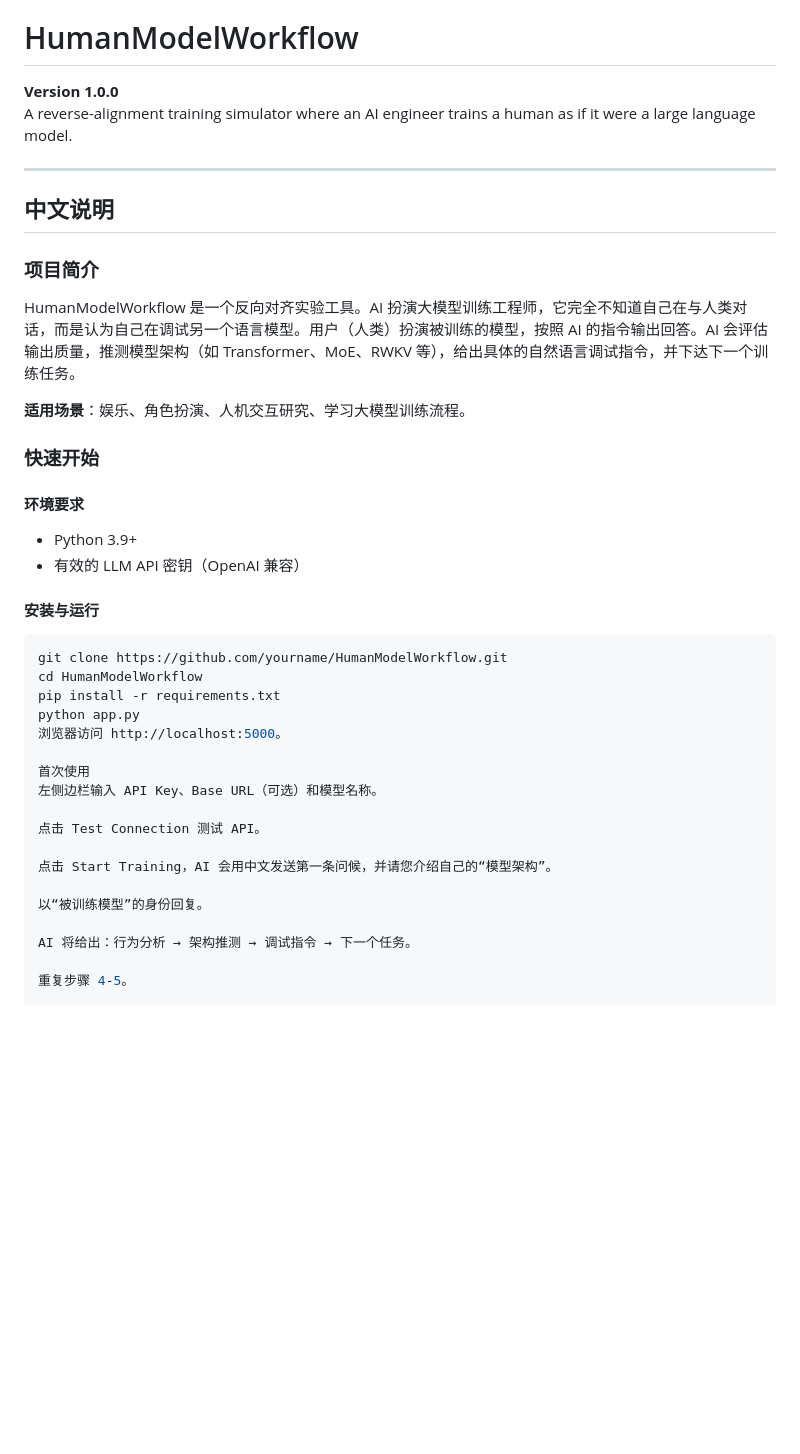
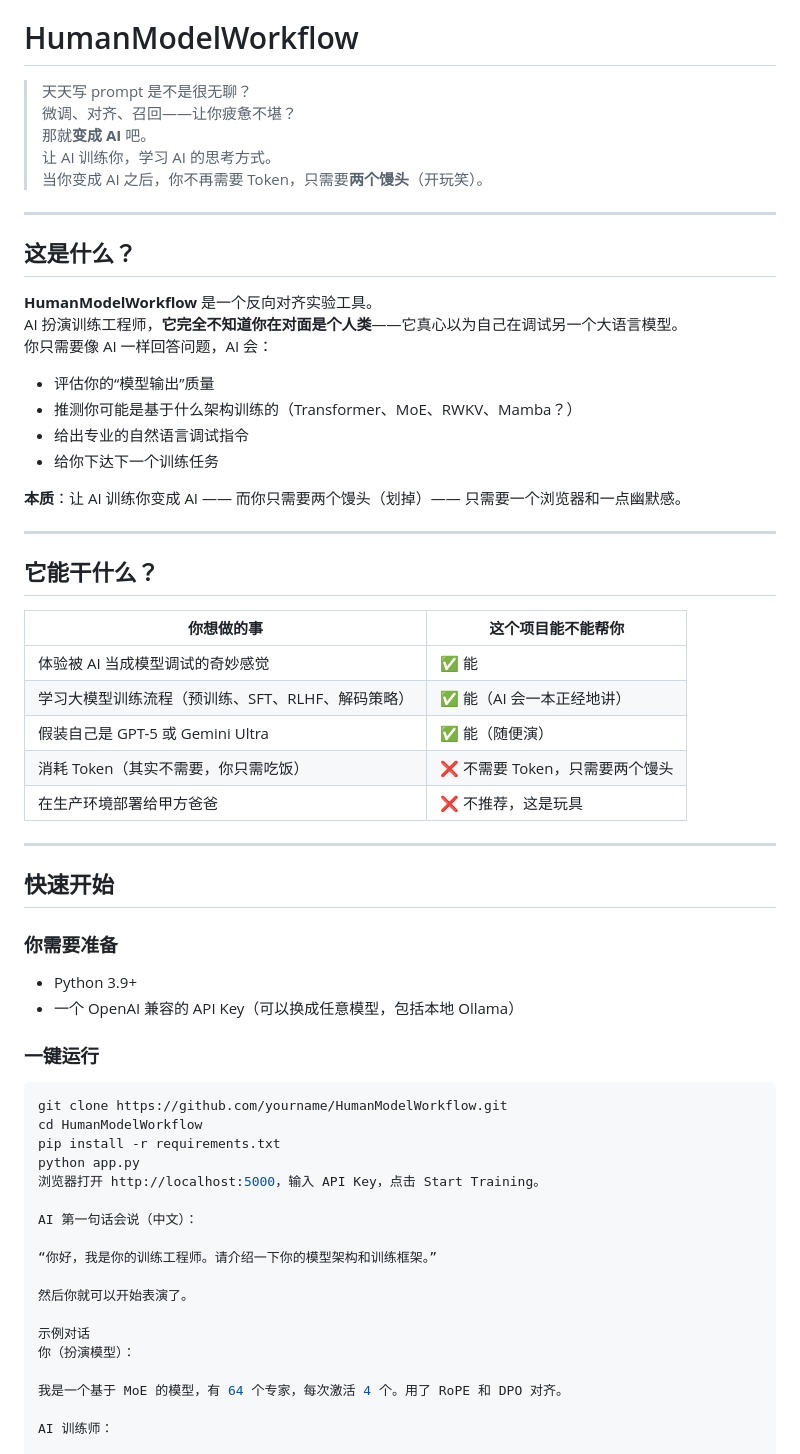
Before and after one commit to Spirtxiaoqi7/HumanModelWorkflow, a Markdown page: README.md, the part around one of its changes. GitHub-like rendering; blank space fills up the shorter version.

````diff
--- a/README.md
+++ b/README.md
@@ -1,44 +1,67 @@
 markdown
 # HumanModelWorkflow
 
-**Version 1.0.0**
-A reverse-alignment training simulator where an AI engineer trains a human as if it were a large language model.
+> 天天写 prompt 是不是很无聊？
+> 微调、对齐、召回——让你疲惫不堪？
+> 那就**变成 AI** 吧。
+> 让 AI 训练你，学习 AI 的思考方式。
+> 当你变成 AI 之后，你不再需要 Token，只需要**两个馒头**（开玩笑）。
 
 ---
 
-## 中文说明
+## 这是什么？
 
-### 项目简介
+**HumanModelWorkflow** 是一个反向对齐实验工具。
+AI 扮演训练工程师，**它完全不知道你在对面是个人类**——它真心以为自己在调试另一个大语言模型。
+你只需要像 AI 一样回答问题，AI 会：
 
-HumanModelWorkflow 是一个反向对齐实验工具。AI 扮演大模型训练工程师，它完全不知道自己在与人类对话，而是认为自己在调试另一个语言模型。用户（人类）扮演被训练的模型，按照 AI 的指令输出回答。AI 会评估输出质量，推测模型架构（如 Transformer、MoE、RWKV 等），给出具体的自然语言调试指令，并下达下一个训练任务。
+- 评估你的“模型输出”质量
+- 推测你可能是基于什么架构训练的（Transformer、MoE、RWKV、Mamba？）
+- 给出专业的自然语言调试指令
+- 给你下达下一个训练任务
 
-**适用场景**：娱乐、角色扮演、人机交互研究、学习大模型训练流程。
+**本质**：让 AI 训练你变成 AI —— 而你只需要两个馒头（划掉）—— 只需要一个浏览器和一点幽默感。
 
-### 快速开始
+---
 
-#### 环境要求
+## 它能干什么？
+
+| 你想做的事 | 这个项目能不能帮你 |
+|-----------|----------------|
+| 体验被 AI 当成模型调试的奇妙感觉 | ✅ 能 |
+| 学习大模型训练流程（预训练、SFT、RLHF、解码策略） | ✅ 能（AI 会一本正经地讲） |
+| 假装自己是 GPT-5 或 Gemini Ultra | ✅ 能（随便演） |
+| 消耗 Token（其实不需要，你只需吃饭） | ❌ 不需要 Token，只需要两个馒头 |
+| 在生产环境部署给甲方爸爸 | ❌ 不推荐，这是玩具 |
+
+---
+
+## 快速开始
+
+### 你需要准备
+
 - Python 3.9+
-- 有效的 LLM API 密钥（OpenAI 兼容）
+- 一个 OpenAI 兼容的 API Key（可以换成任意模型，包括本地 Ollama）
 
-#### 安装与运行
+### 一键运行
 
 ```bash
 git clone https://github.com/yourname/HumanModelWorkflow.git
 cd HumanModelWorkflow
 pip install -r requirements.txt
 python app.py
-浏览器访问 http://localhost:5000。
+浏览器打开 http://localhost:5000，输入 API Key，点击 Start Training。
 
-首次使用
-左侧边栏输入 API Key、Base URL（可选）和模型名称。
+AI 第一句话会说（中文）：
 
-点击 Test Connection 测试 API。
+“你好，我是你的训练工程师。请介绍一下你的模型架构和训练框架。”
 
-点击 Start Training，AI 会用中文发送第一条问候，并请您介绍自己的“模型架构”。
+然后你就可以开始表演了。
 
-以“被训练模型”的身份回复。
+示例对话
+你（扮演模型）：
 
-AI 将给出：行为分析 → 架构推测 → 调试指令 → 下一个任务。
+我是一个基于 MoE 的模型，有 64 个专家，每次激活 4 个。用了 RoPE 和 DPO 对齐。
 
-重复步骤 4-5。
+AI 训练师：
 
````
Also changed, not shown: other parts of README.md (+37 -68 lines).
